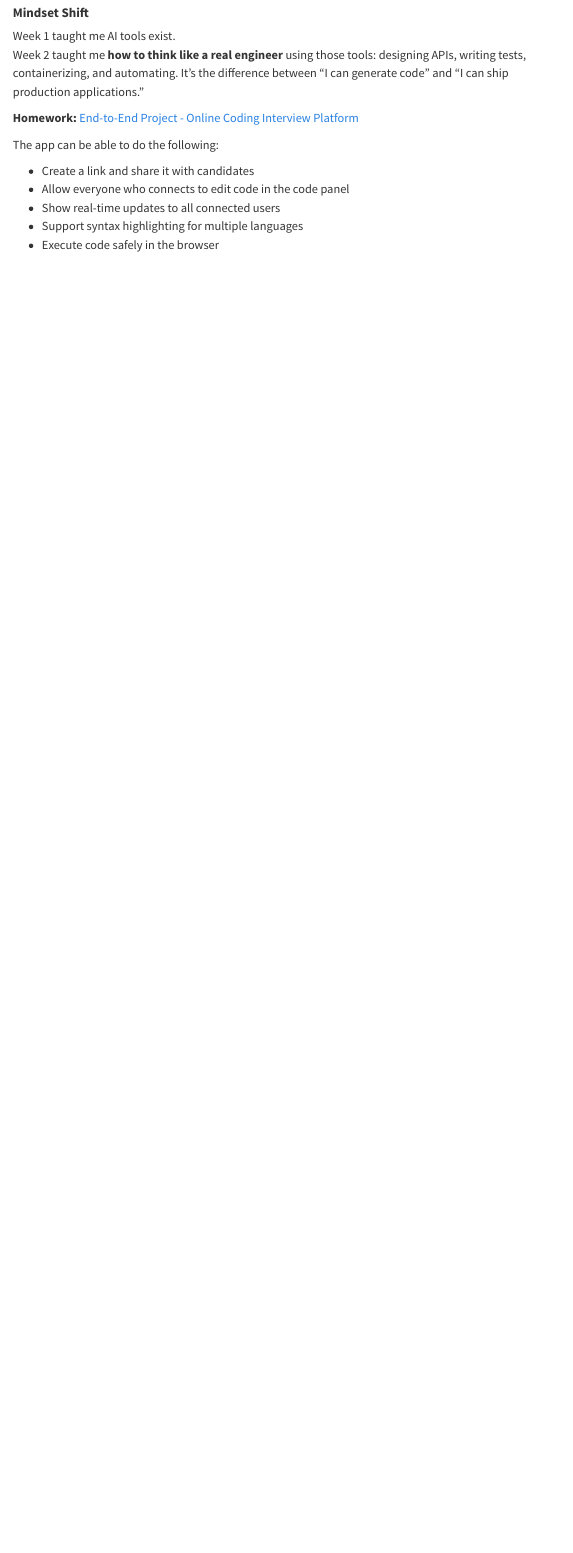
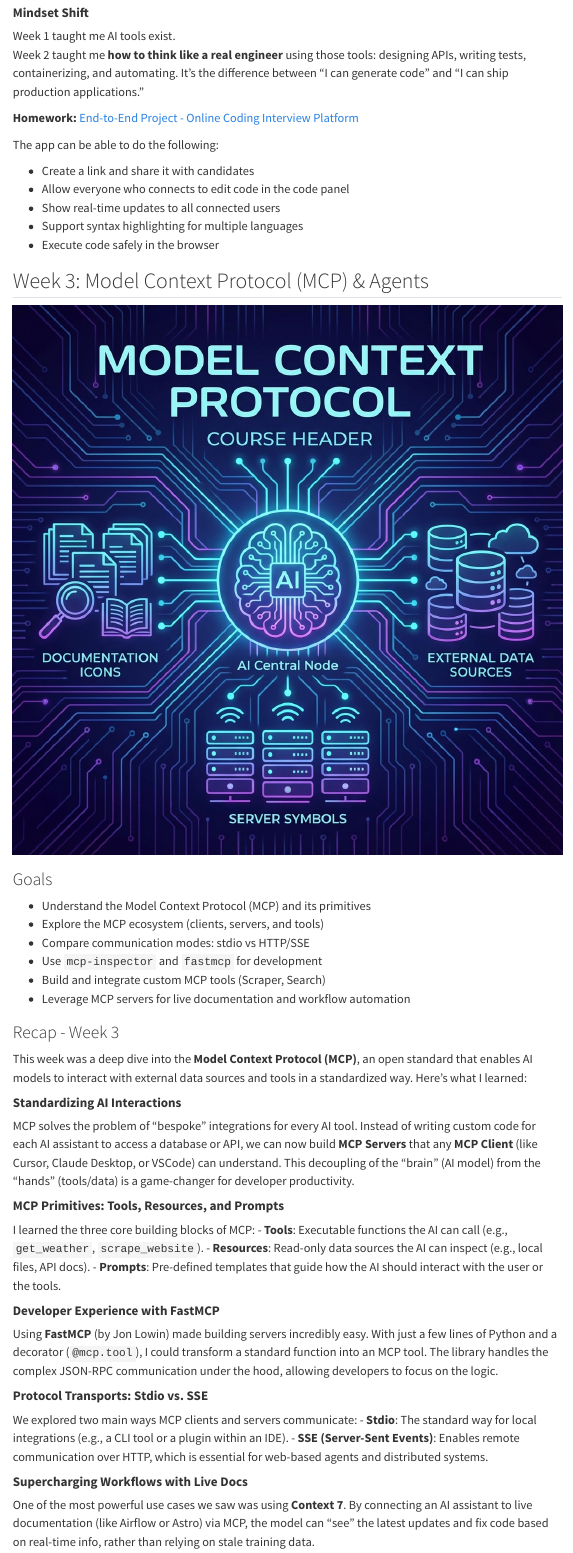
Before and after one commit to oussou-dev/ousmanecisse, a Quarto document (courses/ai-dev-tools.qmd): the page in a window 1100 px wide, from 3790 px down. Rendered offline with R 4.5, knitr and Pandoc in place of Quarto, with nearby package versions; menus at the side of the page are left out.

Commit message:
Adding week 3 recap

```diff
--- a/courses/ai-dev-tools.qmd
+++ b/courses/ai-dev-tools.qmd
@@ -158,3 +158,41 @@ The app can be able to do the following:
 - Show real-time updates to all connected users
 - Support syntax highlighting for multiple languages
 - Execute code safely in the browser
+
+## Week 3: Model Context Protocol (MCP) & Agents
+
+![](/img/week_3_ai_dev_tools.png)
+
+
+### Goals
+- Understand the Model Context Protocol (MCP) and its primitives
+- Explore the MCP ecosystem (clients, servers, and tools)
+- Compare communication modes: stdio vs HTTP/SSE
+- Use `mcp-inspector` and `fastmcp` for development
+- Build and integrate custom MCP tools (Scraper, Search)
+- Leverage MCP servers for live documentation and workflow automation
+
+
+### Recap - Week 3
+
+This week was a deep dive into the **Model Context Protocol (MCP)**, an open standard that enables AI models to interact with external data sources and tools in a standardized way. Here's what I learned:
+
+#### **Standardizing AI Interactions**
+MCP solves the problem of "bespoke" integrations for every AI tool. Instead of writing custom code for each AI assistant to access a database or API, we can now build **MCP Servers** that any **MCP Client** (like Cursor, Claude Desktop, or VSCode) can understand. This decoupling of the "brain" (AI model) from the "hands" (tools/data) is a game-changer for developer productivity.
+
+#### **MCP Primitives: Tools, Resources, and Prompts**
+I learned the three core building blocks of MCP:
+- **Tools**: Executable functions the AI can call (e.g., `get_weather`, `scrape_website`).
+- **Resources**: Read-only data sources the AI can inspect (e.g., local files, API docs).
+- **Prompts**: Pre-defined templates that guide how the AI should interact with the user or the tools.
+
+#### **Developer Experience with FastMCP**
+Using **FastMCP** (by Jon Lowin) made building servers incredibly easy. With just a few lines of Python and a decorator (`@mcp.tool`), I could transform a standard function into an MCP tool. The library handles the complex JSON-RPC communication under the hood, allowing developers to focus on the logic.
+
+#### **Protocol Transports: Stdio vs. SSE**
+We explored two main ways MCP clients and servers communicate:
+- **Stdio**: The standard way for local integrations (e.g., a CLI tool or a plugin within an IDE).
+- **SSE (Server-Sent Events)**: Enables remote communication over HTTP, which is essential for web-based agents and distributed systems.
+
+#### **Supercharging Workflows with Live Docs**
+One of the most powerful use cases we saw was using **Context 7**. By connecting an AI assistant to live documentation (like Airflow or Astro) via MCP, the model can "see" the latest updates and fix code based on real-time info, rather than relying on stale training data.
```
Also changed, not shown: img/week_3_ai_dev_tools.png (added), courses/ai-dev-tools.qmd (14 more changed lines).
